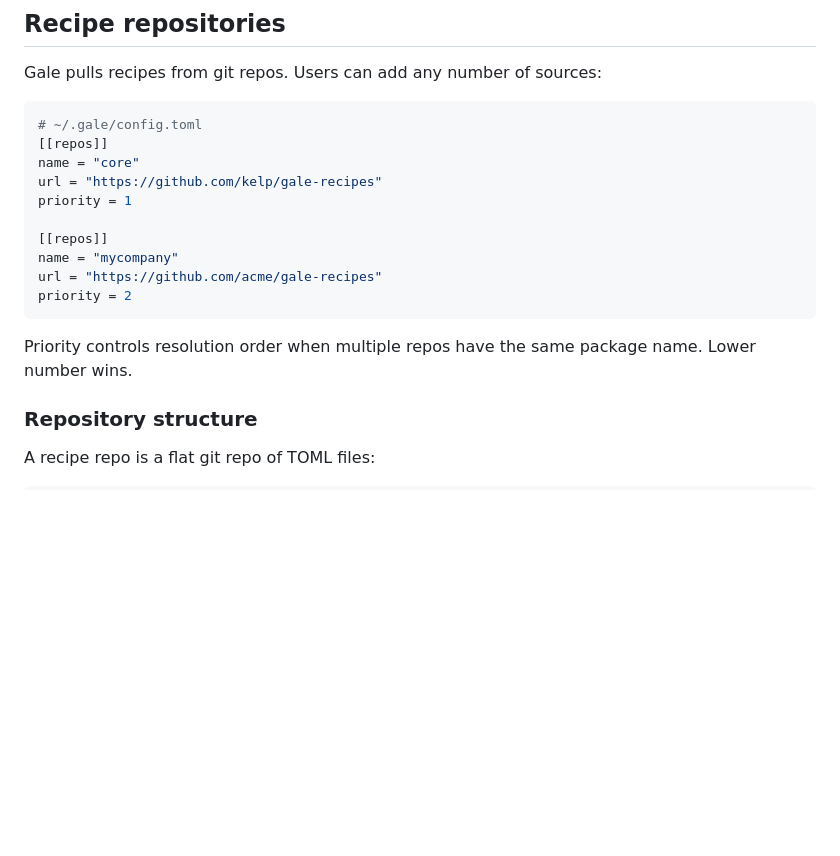
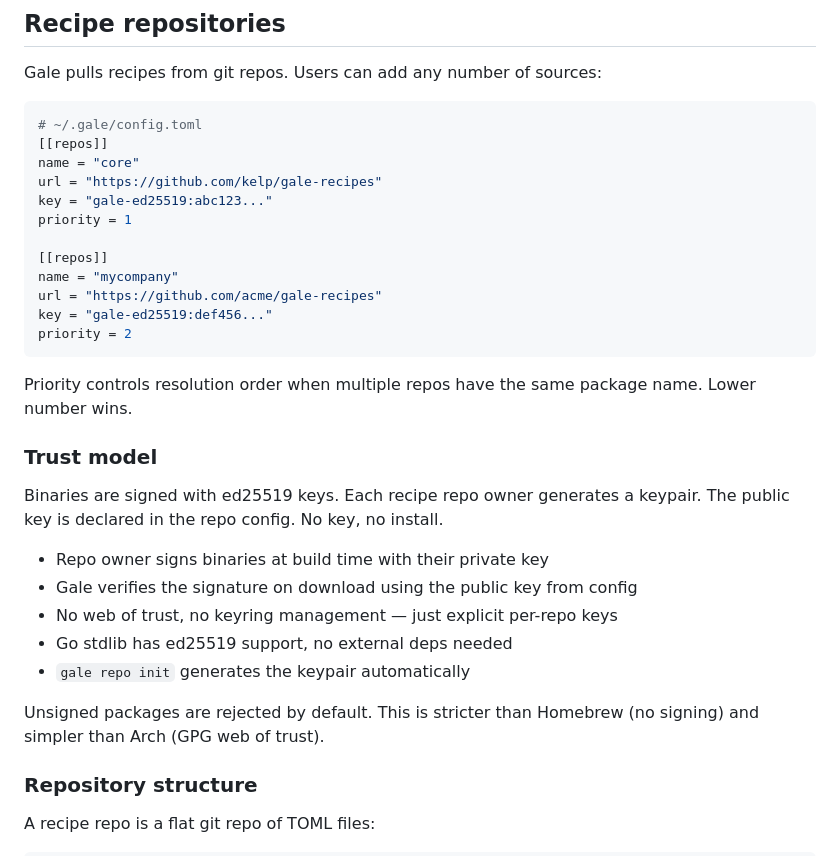
Before and after one commit to kelp/gale, a Markdown page: docs/plans/2026-03-23-gale-design.md, the part around the change. Rendered like a GitHub page; blank space fills up the shorter version.

Commit message:
Add ed25519 package signing trust model

````diff
--- a/docs/plans/2026-03-23-gale-design.md
+++ b/docs/plans/2026-03-23-gale-design.md
@@ -287,16 +287,37 @@ number of sources:
 [[repos]]
 name = "core"
 url = "https://github.com/kelp/gale-recipes"
+key = "gale-ed25519:abc123..."
 priority = 1
 
 [[repos]]
 name = "mycompany"
 url = "https://github.com/acme/gale-recipes"
+key = "gale-ed25519:def456..."
 priority = 2
 ```
 
 Priority controls resolution order when multiple repos
 have the same package name. Lower number wins.
+
+### Trust model
+
+Binaries are signed with ed25519 keys. Each recipe repo
+owner generates a keypair. The public key is declared in
+the repo config. No key, no install.
+
+- Repo owner signs binaries at build time with their
+  private key
+- Gale verifies the signature on download using the
+  public key from config
+- No web of trust, no keyring management — just explicit
+  per-repo keys
+- Go stdlib has ed25519 support, no external deps needed
+- `gale repo init` generates the keypair automatically
+
+Unsigned packages are rejected by default. This is
+stricter than Homebrew (no signing) and simpler than
+Arch (GPG web of trust).
 
 ### Repository structure
 
````
